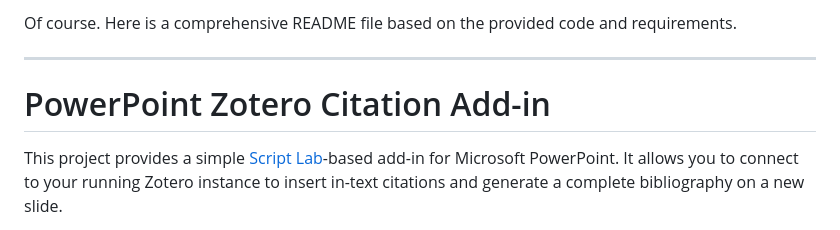
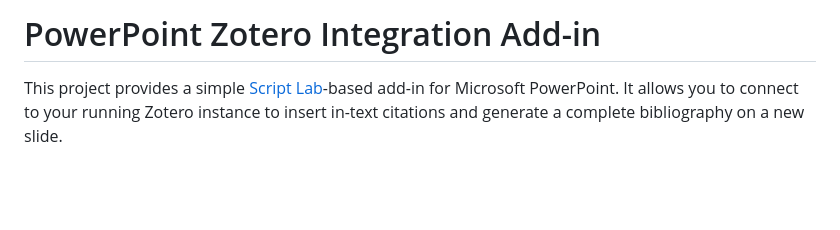
Before and after one commit to elrond298/zotero-ppt-integration, a Markdown page: README.md, the part around the change. Rendered like a GitHub page; blank space fills up the shorter version.

Commit message:
clean up readme

```diff
--- a/README.md
+++ b/README.md
@@ -1,8 +1,4 @@
-Of course. Here is a comprehensive README file based on the provided code and requirements.
-
----
-
-# PowerPoint Zotero Citation Add-in
+# PowerPoint Zotero Integration Add-in
 
 This project provides a simple [Script Lab](https://aka.ms/scriptlab)-based add-in for Microsoft PowerPoint. It allows you to connect to your running Zotero instance to insert in-text citations and generate a complete bibliography on a new slide.
 
```
